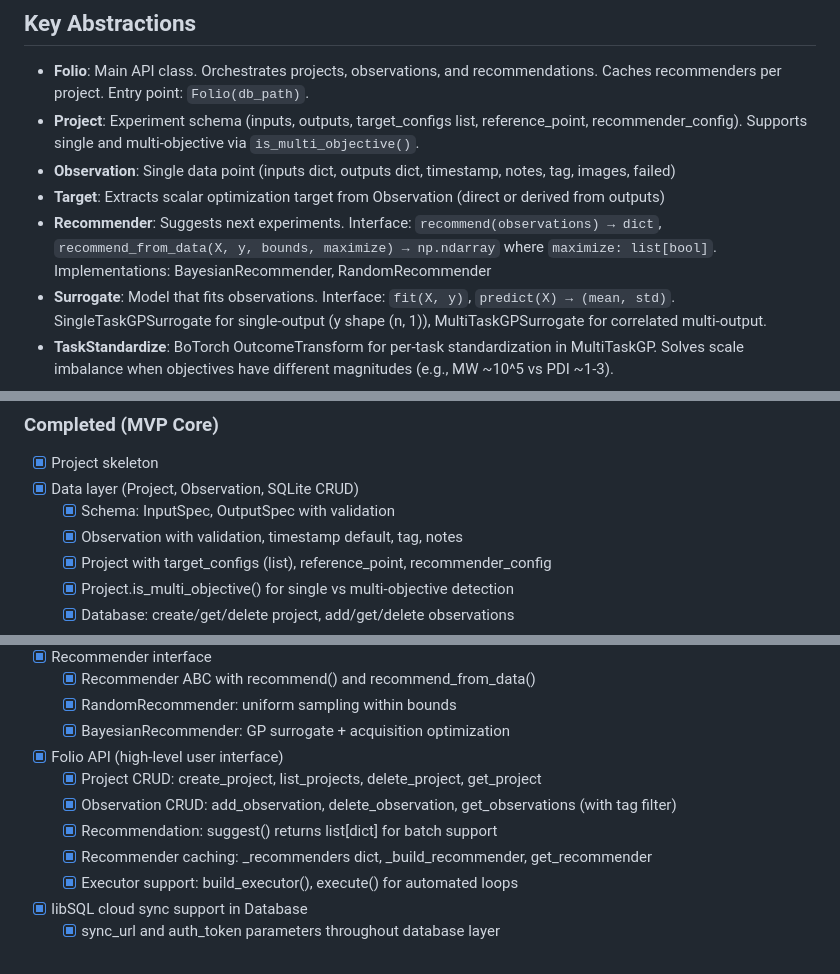
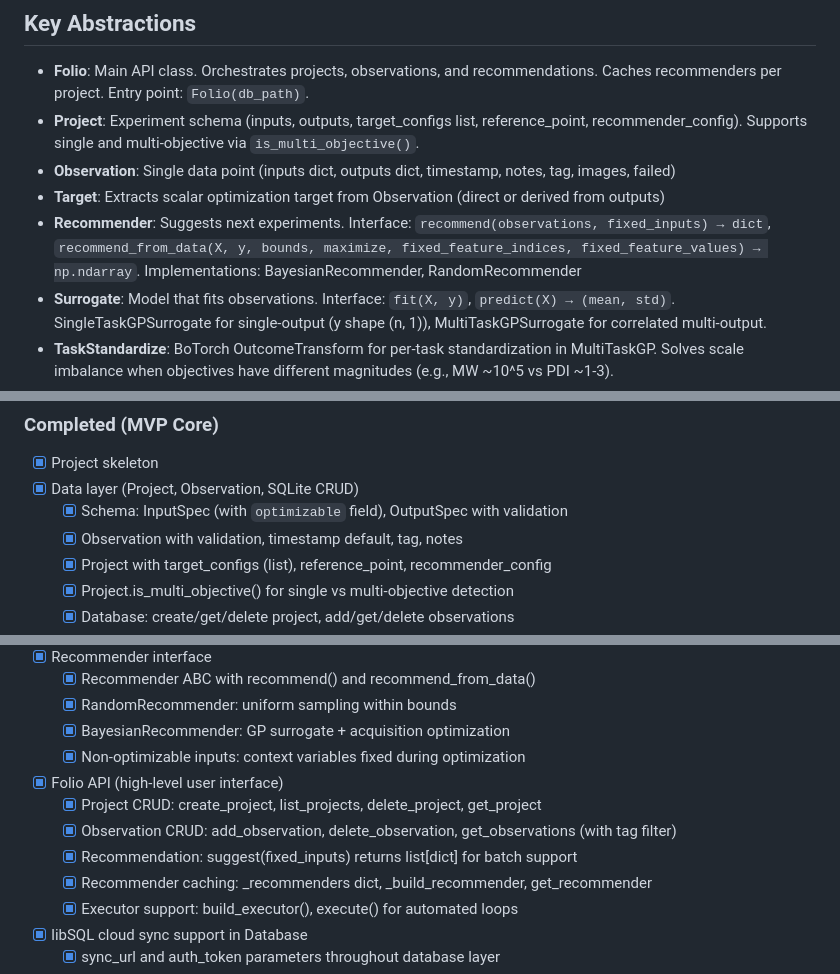
Before and after one commit to Katsurado/folio, a Markdown page: CLAUDE.md, 3 parts joined by grey strips. Drawn GitHub-style.

```diff
--- a/CLAUDE.md
+++ b/CLAUDE.md
@@ -163,7 +163,7 @@ Note: `targets/` uses `TYPE_CHECKING` for `Observation` imports to avoid circula
 - **Project**: Experiment schema (inputs, outputs, target_configs list, reference_point, recommender_config). Supports single and multi-objective via `is_multi_objective()`.
 - **Observation**: Single data point (inputs dict, outputs dict, timestamp, notes, tag, images, failed)
 - **Target**: Extracts scalar optimization target from Observation (direct or derived from outputs)
-- **Recommender**: Suggests next experiments. Interface: `recommend(observations) → dict`, `recommend_from_data(X, y, bounds, maximize) → np.ndarray` where `maximize: list[bool]`. Implementations: BayesianRecommender, RandomRecommender
+- **Recommender**: Suggests next experiments. Interface: `recommend(observations, fixed_inputs) → dict`, `recommend_from_data(X, y, bounds, maximize, fixed_feature_indices, fixed_feature_values) → np.ndarray`. Implementations: BayesianRecommender, RandomRecommender
 - **Surrogate**: Model that fits observations. Interface: `fit(X, y)`, `predict(X) → (mean, std)`. SingleTaskGPSurrogate for single-output (y shape (n, 1)), MultiTaskGPSurrogate for correlated multi-output.
 - **TaskStandardize**: BoTorch OutcomeTransform for per-task standardization in MultiTaskGP. Solves scale imbalance when objectives have different magnitudes (e.g., MW ~10^5 vs PDI ~1-3).
 - **Acquisition**: Single-objective (EI, UCB) and multi-objective (NEHVI). Internal to recommenders.
@@ -415,7 +468,7 @@ with pytest.raises(ValueError, match="Array shapes must match exactly"):
 
 - [x] Project skeleton
 - [x] Data layer (Project, Observation, SQLite CRUD)
-  - [x] Schema: InputSpec, OutputSpec with validation
+  - [x] Schema: InputSpec (with `optimizable` field), OutputSpec with validation
   - [x] Observation with validation, timestamp default, tag, notes
   - [x] Project with target_configs (list), reference_point, recommender_config
   - [x] Project.is_multi_objective() for single vs multi-objective detection
@@ -435,10 +488,11 @@ with pytest.raises(ValueError, match="Array shapes must match exactly"):
   - [x] Recommender ABC with recommend() and recommend_from_data()
   - [x] RandomRecommender: uniform sampling within bounds
   - [x] BayesianRecommender: GP surrogate + acquisition optimization
+  - [x] Non-optimizable inputs: context variables fixed during optimization
 - [x] Folio API (high-level user interface)
   - [x] Project CRUD: create_project, list_projects, delete_project, get_project
   - [x] Observation CRUD: add_observation, delete_observation, get_observations (with tag filter)
-  - [x] Recommendation: suggest() returns list[dict] for batch support
+  - [x] Recommendation: suggest(fixed_inputs) returns list[dict] for batch support
   - [x] Recommender caching: _recommenders dict, _build_recommender, get_recommender
   - [x] Executor support: build_executor(), execute() for automated loops
 - [x] libSQL cloud sync support in Database
```
Also changed, not shown: other parts of CLAUDE.md (+53 -0 lines), README.md (+27 -0 lines).
